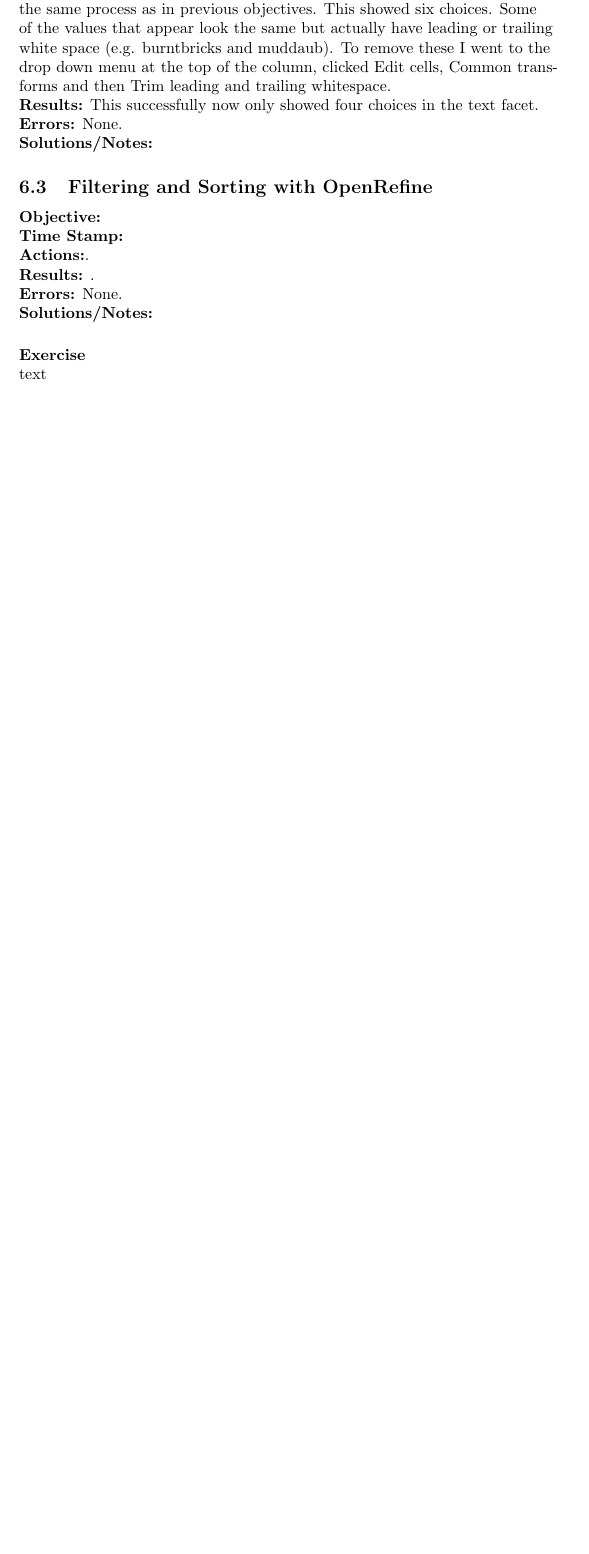
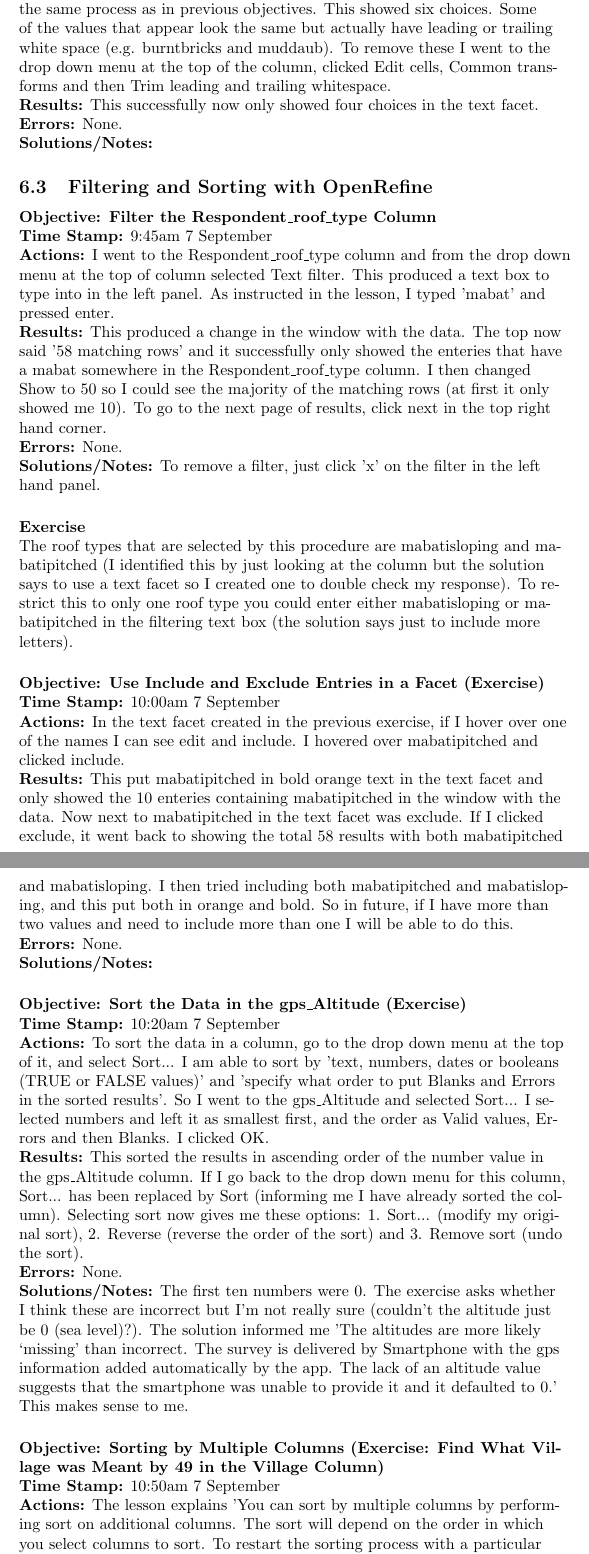
Before and after one commit to MQ-FOAR705/Hunt---Learning-Journal, a LaTeX document (Learning Journal.tex): part of page 46 of 50 before the commit and two parts of pages 46 and 47 of 52 after it, the two joined at a grey line, cut so that both start at the same text, the shorter picture padded with empty space. Compiled offline with pdfLaTeX.

Commit message:
Filtering and Sorting Lesson Completed
The last commit message mistakenly identified this had been completed.

```diff
--- a/Learning Journal.tex
+++ b/Learning Journal.tex
@@ -986,15 +986,31 @@
 \textbf{Errors:} None.\\
 \textbf{Solutions/Notes:}\\
 
-
 \subsection{Filtering and Sorting with OpenRefine}
-\textbf{Objective: }\\
-\textbf{Time Stamp:} \\
-\textbf{Actions:}.\\
-\textbf{Results:} . \\
+\textbf{Objective: Filter the Respondent\textunderscore roof\textunderscore type Column}\\
+\textbf{Time Stamp:} 9:45am 7 September\\
+\textbf{Actions:} I went to the Respondent\textunderscore roof\textunderscore type column and from the drop down menu at the top of column selected Text filter. This produced a text box to type into in the left panel. As instructed in the lesson, I typed 'mabat' and pressed enter.\\
+\textbf{Results:} This produced a change in the window with the data. The top now said '58 matching rows' and it successfully only showed the enteries that have a mabat somewhere in the  Respondent\textunderscore roof\textunderscore type column. I then changed Show to 50 so I could see the majority of the matching rows (at first it only showed me 10). To go to the next page of results, click next in the top right hand corner. \\
+\textbf{Errors:} None.\\
+\textbf{Solutions/Notes:} To remove a filter, just click 'x' on the filter in the left hand panel.\\
+\vspace{5mm}
+\textbf{Exercise}\\
+The roof types that are selected by this procedure are mabatisloping and mabatipitched (I identified this by just looking at the column but the solution says to use a text facet so I created one to double check my response). To restrict this to only one roof type you could enter either mabatisloping or mabatipitched in the filtering text box (the solution says just to include more letters).\\
+\vspace{5mm}
+\textbf{Objective: Use Include and Exclude Entries in a Facet (Exercise)}\\
+\textbf{Time Stamp:} 10:00am 7 September\\
+\textbf{Actions:} In the text facet created in the previous exercise, if I hover over one of the names I can see edit and include. I hovered over mabatipitched and clicked include.\\
+\textbf{Results:} This put mabatipitched in bold orange text in the text facet and only showed the 10 enteries containing mabatipitched in the window with the data. Now next to mabatipitched in the text facet was exclude. If I clicked exclude, it went back to showing the total 58 results with both mabatipitched and mabatisloping. I then tried including both mabatipitched and mabatisloping, and this put both in orange and bold. So in future, if I have more than two values and need to include more than one I will be able to do this. \\
 \textbf{Errors:} None.\\
 \textbf{Solutions/Notes:}\\
 \vspace{5mm}
-\textbf{Exercise}\\
-text\\
+\textbf{Objective: Sort the Data in the gps\textunderscore Altitude (Exercise)}\\
+\textbf{Time Stamp:} 10:20am 7 September\\
+\textbf{Actions:} To sort the data in a column, go to the drop down menu at the top of it, and select Sort... I am able to sort by 'text, numbers, dates or booleans (TRUE or FALSE values)' and 'specify what order to put Blanks and Errors in the sorted results'. So I went to the gps\textunderscore Altitude and selected Sort... I selected numbers and left it as smallest first, and the order as Valid values, Errors and then Blanks. I clicked OK.\\
+\textbf{Results:} This sorted the results in ascending order of the number value in the gps\textunderscore Altitude column. If I go back to the drop down menu for this column, Sort... has been replaced by Sort (informing me I have already sorted the column). Selecting sort now gives me these options: 1. Sort... (modify my original sort), 2. Reverse (reverse the order of the sort) and 3. Remove sort (undo the sort).\\
+\textbf{Errors:} None.\\
+\textbf{Solutions/Notes:} The first ten numbers were 0. The exercise asks whether I think these are incorrect but I'm not really sure (couldn't the altitude just be 0 (sea level)?). The solution informed me 'The altitudes are more likely ‘missing’ than incorrect. The survey is delivered by Smartphone with the gps information added automatically by the app. The lack of an altitude value suggests that the smartphone was unable to provide it and it defaulted to 0.' This makes sense to me.\\
 \vspace{5mm}
+\textbf{Objective: Sorting by Multiple Columns (Exercise: Find What Village was Meant by 49 in the Village Column)}\\
+\textbf{Time Stamp:} 10:50am 7 September\\
+\textbf{Actions:} The lesson explains 'You can sort by multiple columns by performing sort on additional columns. The sort will depend on the order in which you select columns to sort. To restart the sorting process with a particular column, check the sort by this column alone box in the Sort pop-up menu'.\\
```
Also changed, not shown: Learning Journal.tex (12 more changed lines).
